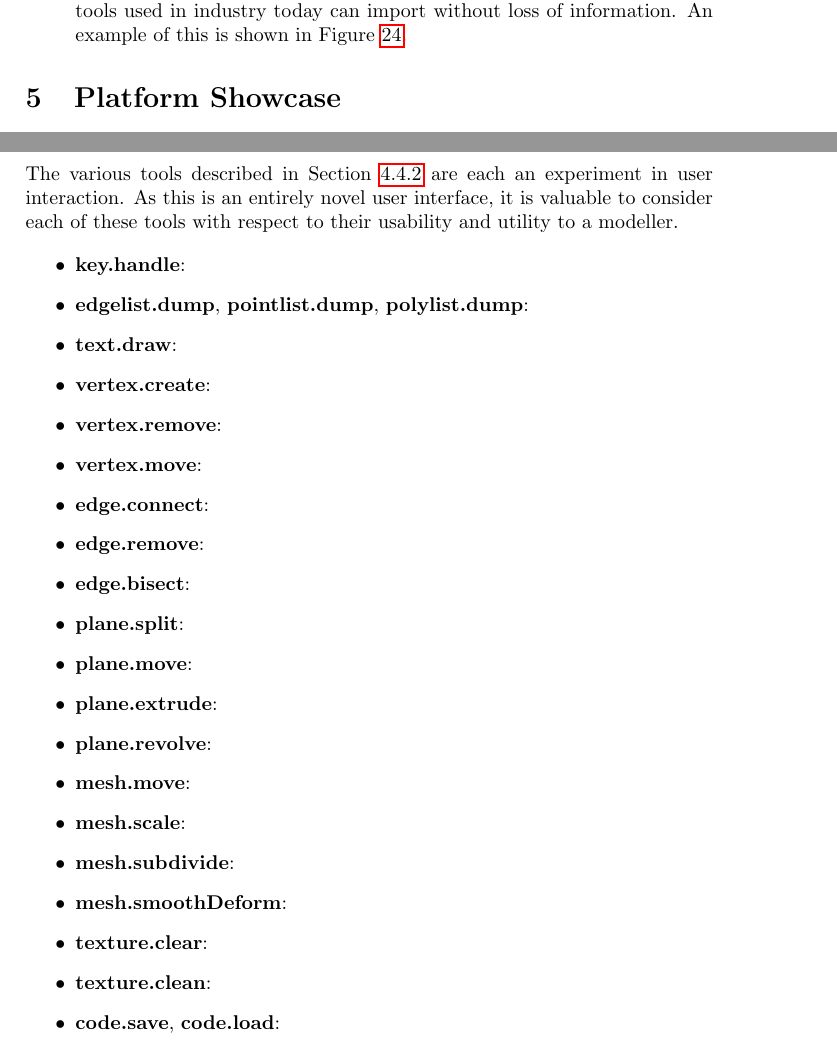
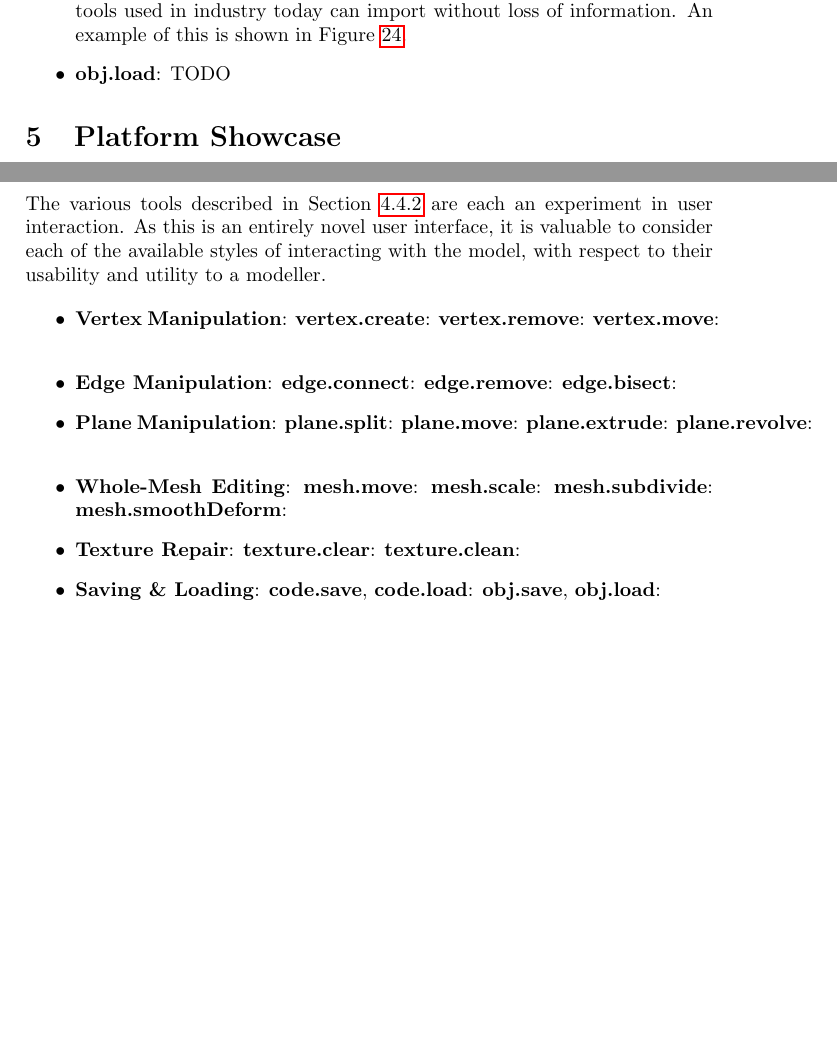
Before and after one commit to MajorError/Scanner, a LaTeX paper (report/Report.tex): two parts of pages 31 and 37 of 46, joined at a grey line, cut so that both start at the same text, the shorter picture padded with empty space. Compiled offline with pdfLaTeX; a LaTeX package or settings file that is missing is left out.

Commit message:
Ready to write evaluation acceptance testing.

```diff
--- a/report/Report.tex
+++ b/report/Report.tex
@@ -819,6 +819,7 @@ g scanner_model  # Polygon group name
 \end{figure}
 
 With all three of these files serialised and linked, most standard modelling tools used in industry today can import without loss of information. An example of this is shown in Figure~\ref{blender}.}
+\item{\textbf{obj.load}: TODO}
 \end{itemize}
 
 \section{Platform Showcase}
@@ -895,51 +896,38 @@ The final component of the game world is the \texttt{Director}: it controls the
 In order to ascertain the extent to which the finished product meets these criteria, carefully defined evaluation must be undertaken. It is not sufficient that the implementation detailed should accomplish the stated goals - there must be a methodology defined to ascertain how \textit{well} it accomplishes those goals. Therefore, two different types of evaluation will be undertaken; end-to-end acceptance testing, and numerical analysis of the accuracy of the result.
 
 \subsection{Acceptance Testing}
-The various tools described in Section~\ref{cmdTools} are each an experiment in user interaction. As this is an entirely novel user interface, it is valuable to consider each of these tools with respect to their usability and utility to a modeller.
+The various tools described in Section~\ref{cmdTools} are each an experiment in user interaction. As this is an entirely novel user interface, it is valuable to consider each of the available styles of interacting with the model, with respect to their usability and utility to a modeller.
 
 \begin{itemize}
-\item{\textbf{key.handle}: }
+\item{\textbf{Vertex Manipulation}:
+\textbf{vertex.create}:
+\textbf{vertex.remove}:
+\textbf{vertex.move}: }
 
-\item{\textbf{edgelist.dump}, \textbf{pointlist.dump}, \textbf{polylist.dump}: }
+\item{\textbf{Edge Manipulation}:
+\textbf{edge.connect}:
+\textbf{edge.remove}:
+\textbf{edge.bisect}: }
 
-\item{\textbf{text.draw}: }
+\item{\textbf{Plane Manipulation}:
+\textbf{plane.split}:
+\textbf{plane.move}:
+\textbf{plane.extrude}:
+\textbf{plane.revolve}: }
 
-\item{\textbf{vertex.create}: }
+\item{\textbf{Whole-Mesh Editing}:
+\textbf{mesh.move}:
+\textbf{mesh.scale}:
+\textbf{mesh.subdivide}:
+\textbf{mesh.smoothDeform}: }
 
-\item{\textbf{vertex.remove}: }
+\item{\textbf{Texture Repair}:
+\textbf{texture.clear}:
+\textbf{texture.clean}: }
 
-\item{\textbf{vertex.move}: }
-
-\item{\textbf{edge.connect}: }
-
-\item{\textbf{edge.remove}: }
-
-\item{\textbf{edge.bisect}: }
-
-\item{\textbf{plane.split}: }
-
-\item{\textbf{plane.move}: }
-
-\item{\textbf{plane.extrude}: }
-
-\item{\textbf{plane.revolve}: }
-
-\item{\textbf{mesh.move}: }
-
-\item{\textbf{mesh.scale}: }
-
-
-\item{\textbf{mesh.subdivide}: }
-
-\item{\textbf{mesh.smoothDeform}: }
-
-\item{\textbf{texture.clear}: }
-
-\item{\textbf{texture.clean}: }
-
-\item{\textbf{code.save}, \textbf{code.load}: }
-
-\item{\textbf{obj.save}: }
+\item{\textbf{Saving \& Loading}:
+\textbf{code.save}, \textbf{code.load}:
+\textbf{obj.save}, \textbf{obj.load}: }
 \end{itemize}
 
 \subsection{Accuracy}
```
